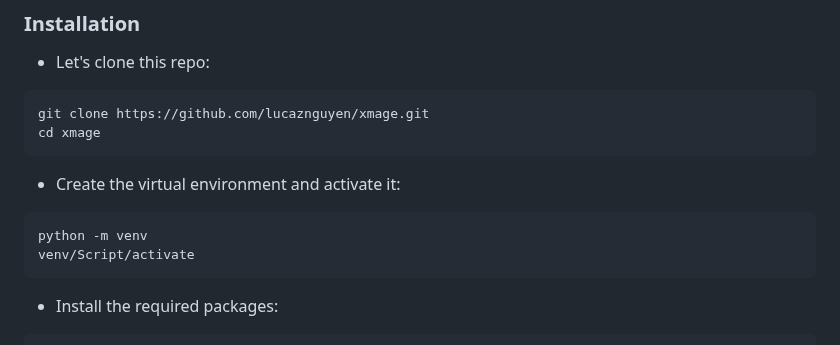
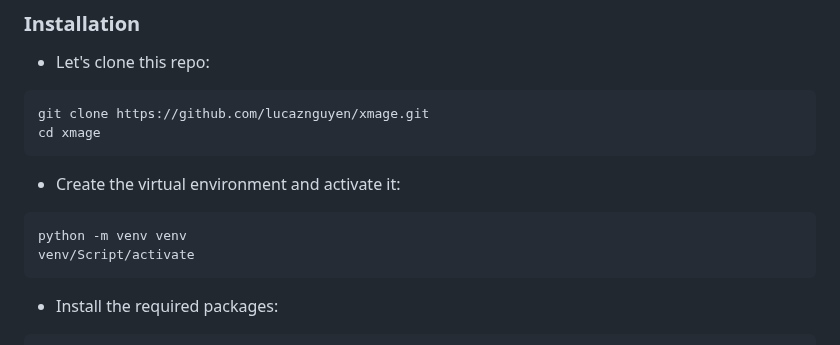
Before and after one commit to lucaznguyen/xmage, a Markdown page: README.md, the part around the change. Rendered like a GitHub page.

````diff
--- a/README.md
+++ b/README.md
@@ -23,7 +23,7 @@ cd xmage
 
 - Create the virtual environment and activate it:
 ```bash
-python -m venv
+python -m venv venv
 venv/Script/activate
 ```
 
````
